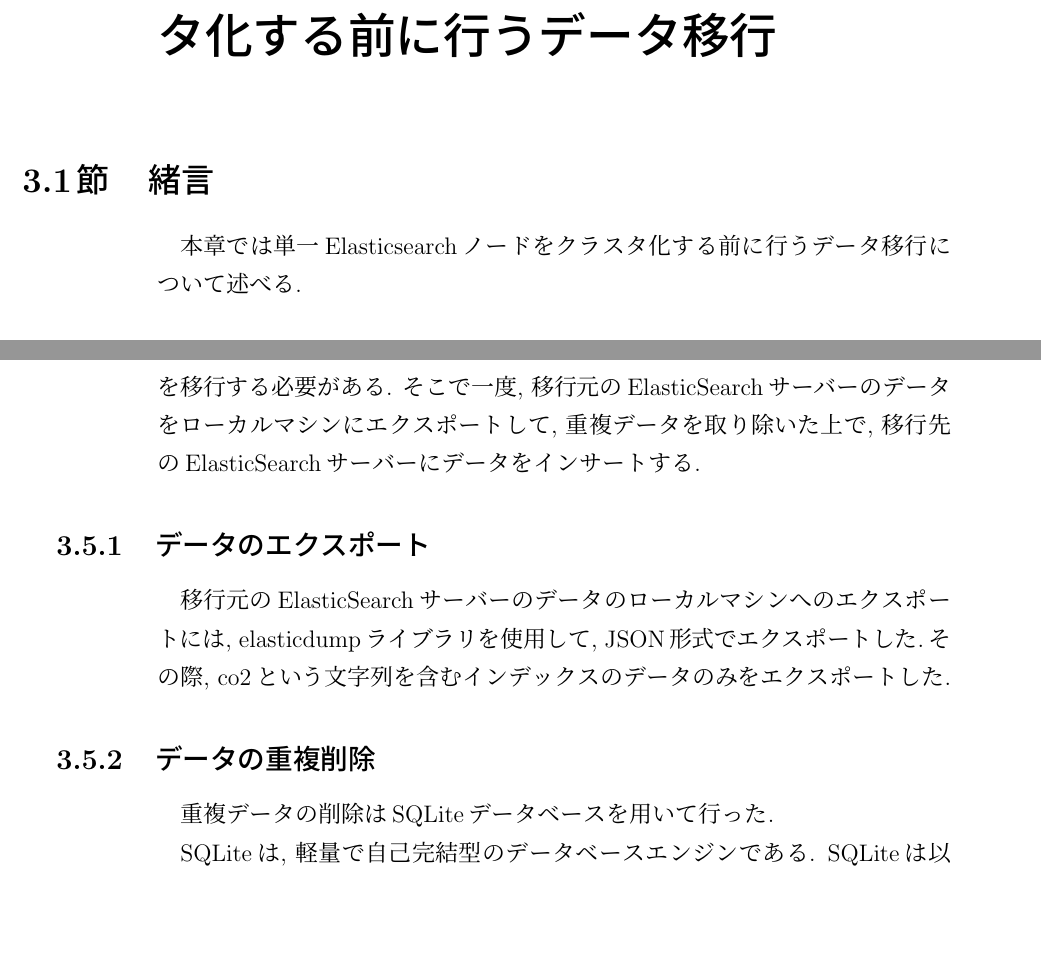
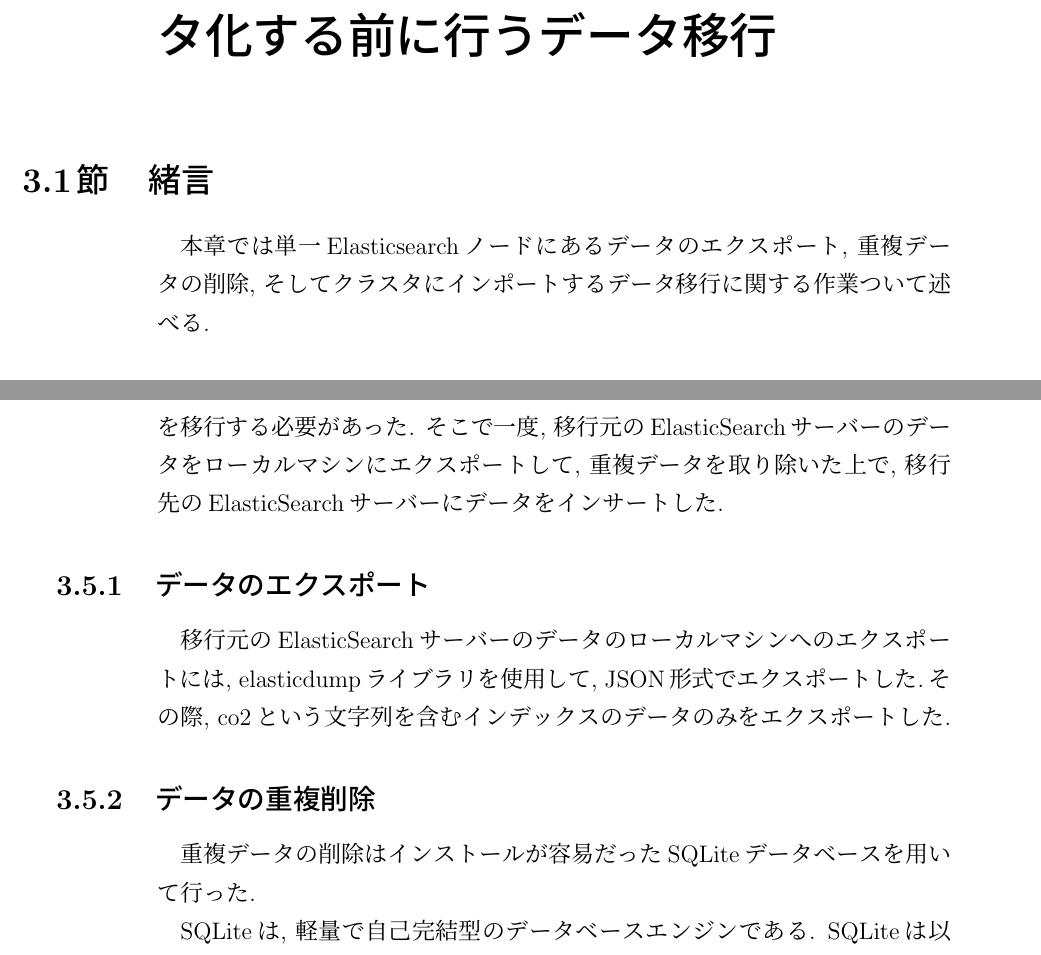
Before and after one commit to sofuetakuma112/syuuron, a LaTeX document (main_new.tex, which reads sotu/chapter3.tex): two parts of pages 15 and 19 of 45, joined at a grey line, cut so that both start at the same text, the shorter picture padded with empty space. Compiled offline with pLaTeX and dvipdfmx.

Commit message:
3章修正

```diff
--- a/sotu/chapter3.tex
+++ b/sotu/chapter3.tex
@@ -3,7 +3,7 @@
 \label{chap:third}
 
 \section{緒言}
-本章では単一Elasticsearchノードをクラスタ化する前に行うデータ移行について述べる.
+本章では単一Elasticsearchノードにあるデータのエクスポート, 重複データの削除, そしてクラスタにインポートするデータ移行に関する作業ついて述べる.
 
 \section{Elasticsearchの概要}
 Elasticsearchは, 分散処理に対応した全文検索エンジンである. 主な特徴は, 以下の通りである.
@@ -107,13 +107,13 @@
 \section{CO\textsubscript{2}データの移行手順ついて}
 Elasticsearchに保存されたCO\textsubscript{2}データには, 計測時刻, 部屋番号, 部屋の気温, CO\textsubscript{2}濃度などの情報が含まれている.
 
-CO\textsubscript{2}デーのタ移行を行うに当たって, 計測時刻と部屋番号の組み合わせが重複しているデータが一部存在しているため, 重複データを削除した上でデータを移行する必要がある. そこで一度, 移行元のElasticSearchサーバーのデータをローカルマシンにエクスポートして, 重複データを取り除いた上で, 移行先のElasticSearchサーバーにデータをインサートする.
+CO\textsubscript{2}デーのタ移行を行うに当たって, 計測時刻と部屋番号の組み合わせが重複しているデータが一部存在しているため, 重複データを削除した上でデータを移行する必要があった. そこで一度, 移行元のElasticSearchサーバーのデータをローカルマシンにエクスポートして, 重複データを取り除いた上で, 移行先のElasticSearchサーバーにデータをインサートした.
 
 \subsection{データのエクスポート}
 移行元のElasticSearchサーバーのデータのローカルマシンへのエクスポートには, elasticdumpライブラリを使用して, JSON形式でエクスポートした.その際, co2という文字列を含むインデックスのデータのみをエクスポートした.
 
 \subsection{データの重複削除}
-重複データの削除はSQLiteデータベースを用いて行った.
+重複データの削除はインストールが容易だったSQLiteデータベースを用いて行った.
 
 SQLiteは, 軽量で自己完結型のデータベースエンジンである. SQLiteは以下の特徴を持っている.
 
```
Also changed, not shown: out/main_new.pdf, sotu/chapter3.tex (6 more changed lines), 4 other files.
